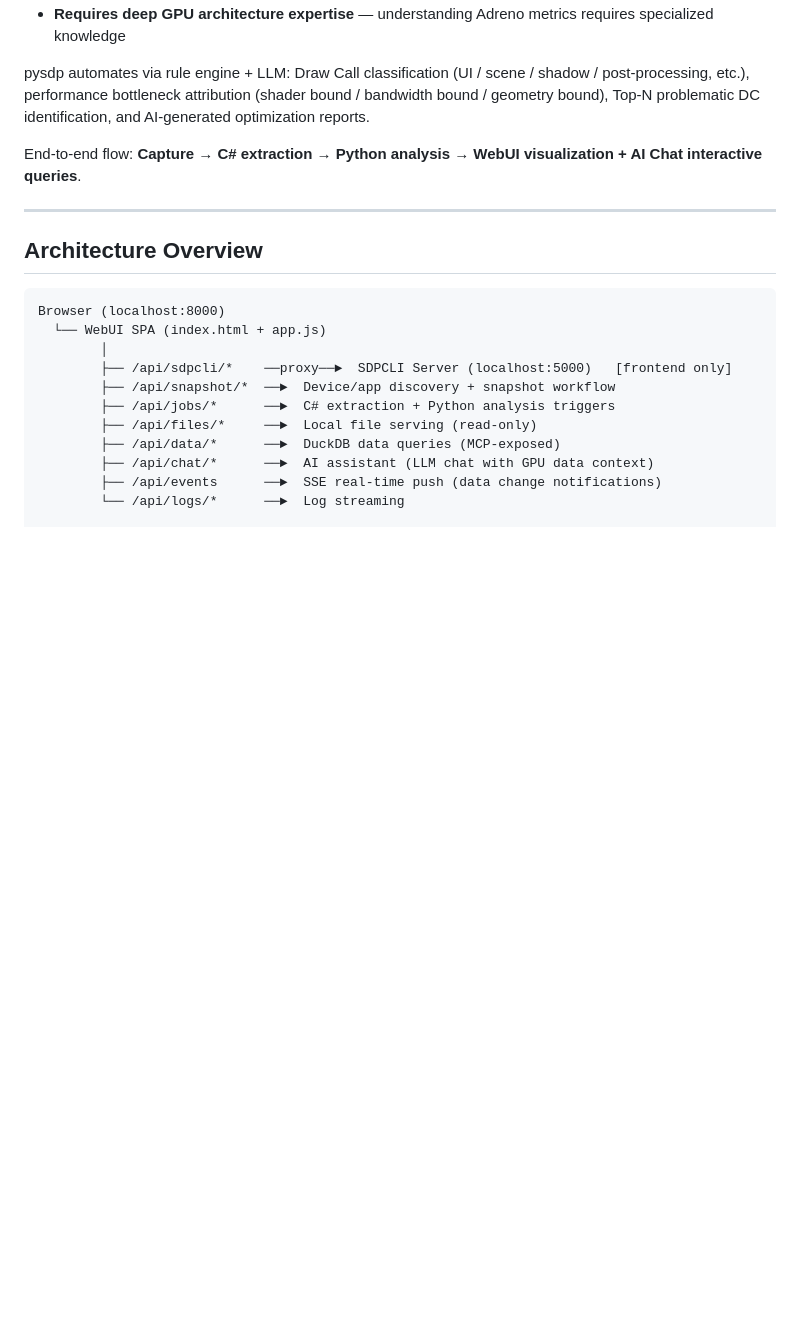
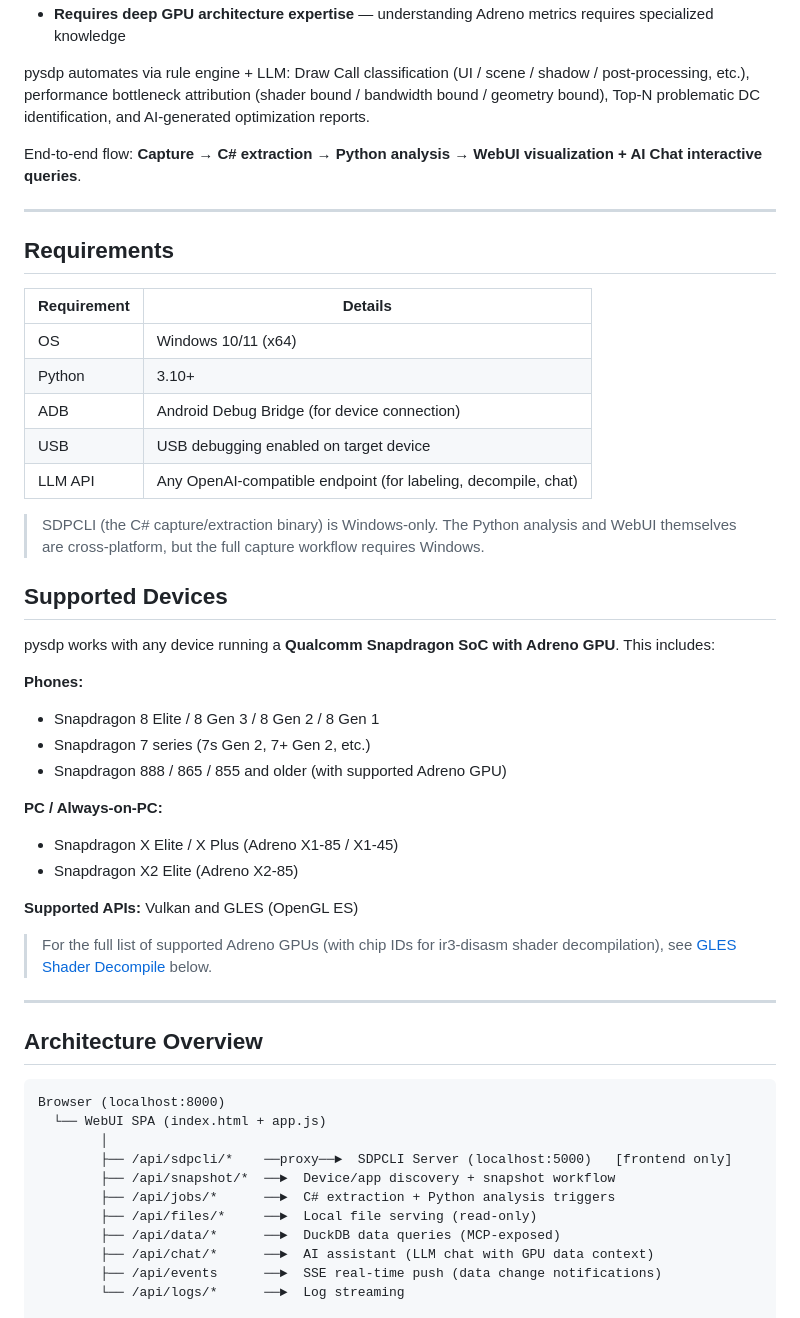
Before and after one commit to mysheng8/pysdp, a Markdown page: README.md, the part around one of its changes. Rendered like a GitHub page; blank space fills up the shorter version.

```diff
--- a/README.md
+++ b/README.md
@@ -17,6 +17,37 @@ pysdp is an **automated analysis platform** built on top of Snapdragon Profiler
 pysdp automates via rule engine + LLM: Draw Call classification (UI / scene / shadow / post-processing, etc.), performance bottleneck attribution (shader bound / bandwidth bound / geometry bound), Top-N problematic DC identification, and AI-generated optimization reports.
 
 End-to-end flow: **Capture → C# extraction → Python analysis → WebUI visualization + AI Chat interactive queries**.
+
+---
+
+## Requirements
+
+| Requirement | Details |
+|-------------|---------|
+| OS | Windows 10/11 (x64) |
+| Python | 3.10+ |
+| ADB | Android Debug Bridge (for device connection) |
+| USB | USB debugging enabled on target device |
+| LLM API | Any OpenAI-compatible endpoint (for labeling, decompile, chat) |
+
+> SDPCLI (the C# capture/extraction binary) is Windows-only. The Python analysis and WebUI themselves are cross-platform, but the full capture workflow requires Windows.
+
+## Supported Devices
+
+pysdp works with any device running a **Qualcomm Snapdragon SoC with Adreno GPU**. This includes:
+
+**Phones:**
+- Snapdragon 8 Elite / 8 Gen 3 / 8 Gen 2 / 8 Gen 1
+- Snapdragon 7 series (7s Gen 2, 7+ Gen 2, etc.)
+- Snapdragon 888 / 865 / 855 and older (with supported Adreno GPU)
+
+**PC / Always-on-PC:**
+- Snapdragon X Elite / X Plus (Adreno X1-85 / X1-45)
+- Snapdragon X2 Elite (Adreno X2-85)
+
+**Supported APIs:** Vulkan and GLES (OpenGL ES)
+
+> For the full list of supported Adreno GPUs (with chip IDs for ir3-disasm shader decompilation), see [GLES Shader Decompile](#gles-shader-decompile-ir3-disasm) below.
 
 ---
 
```
Also changed, not shown: other parts of README.md (+46 -1 lines), README_CN.md (+78 -0 lines).
